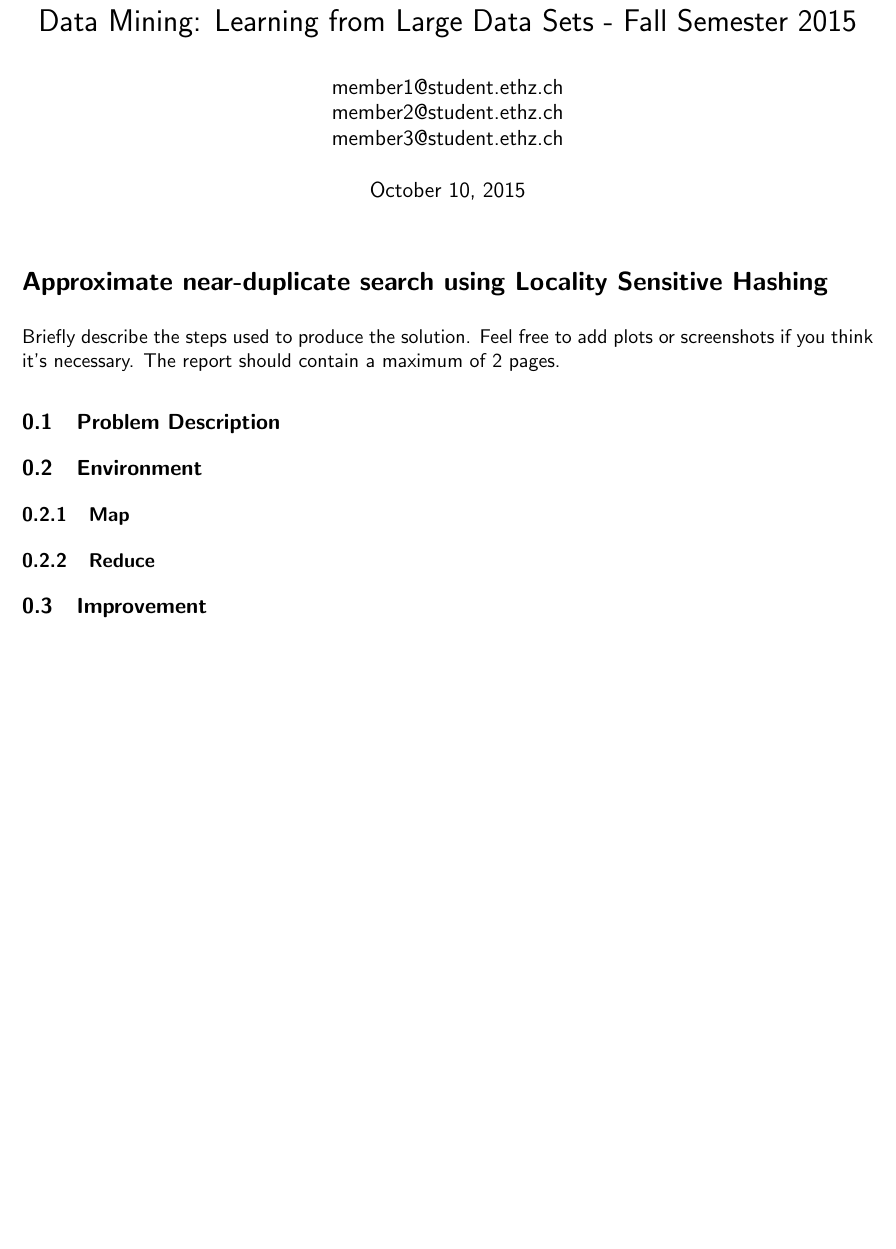
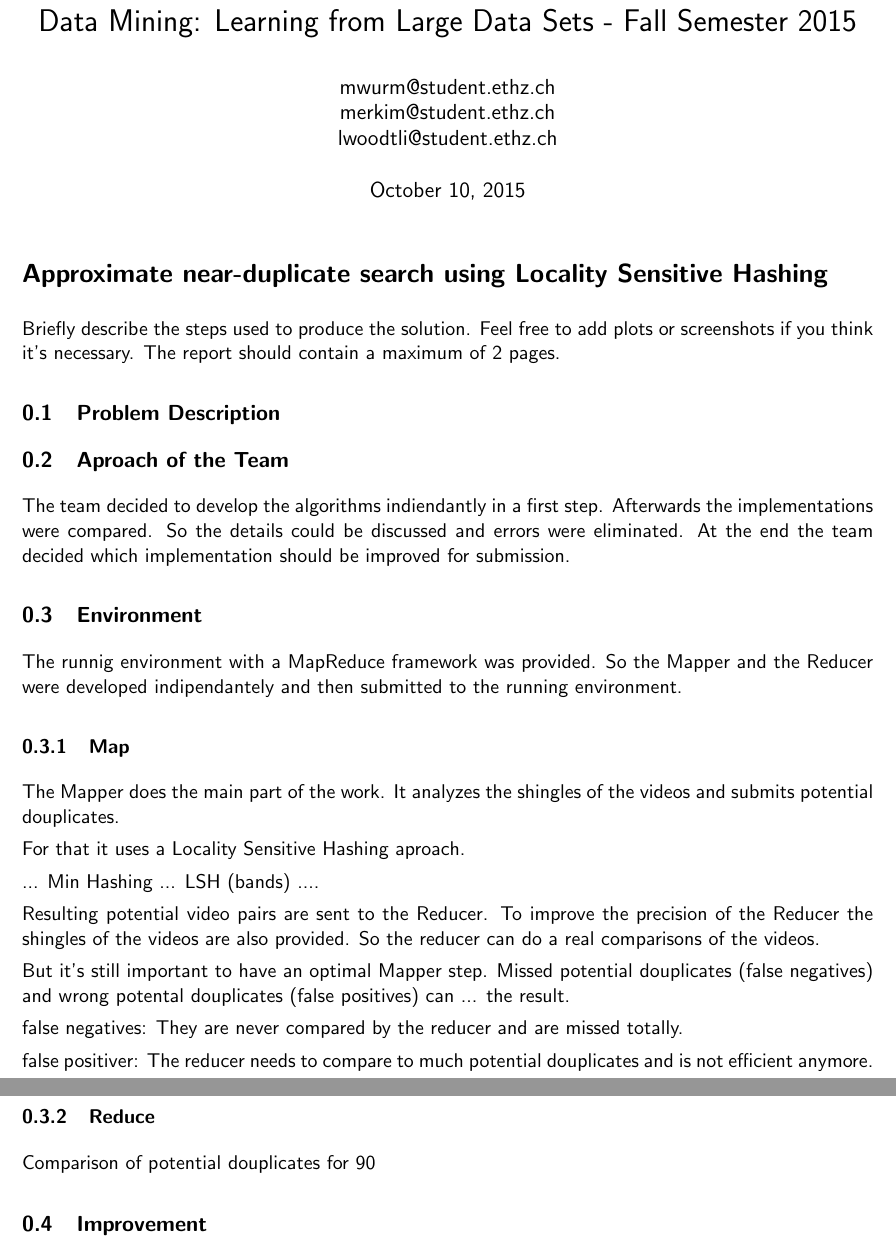
Before and after one commit to LukasWoodtli/DataMining-LSH-Project, a LaTeX document (handout/report/report.tex): part of the page before the commit and two parts of pages 1 and 2 of 2 after it, the two joined at a grey line, cut so that both start at the same text, the shorter picture padded with empty space. Compiled offline with pdfLaTeX.

Commit message:
Some basic notes for the report

```diff
--- a/handout/report/report.tex
+++ b/handout/report/report.tex
@@ -18,7 +18,7 @@
 \renewcommand{\familydefault}{\sfdefault}
 
 \title{Data Mining: Learning from Large Data Sets - Fall Semester 2015}
-\author{member1@student.ethz.ch\\ member2@student.ethz.ch\\ member3@student.ethz.ch\\}
+\author{mwurm@student.ethz.ch\\ merkim@student.ethz.ch\\ lwoodtli@student.ethz.ch\\}
 \date{\today}
 
 \begin{document}
@@ -31,11 +31,45 @@ report should contain a maximum of 2 pages.
 
 \subsection{Problem Description}
 
+\subsection{Aproach of the Team}
+The team decided to develop the algorithms indiendantly in a first step.
+Afterwards the implementations were compared. So the details could be
+discussed and errors were eliminated.
+At the end the team decided which implementation should be improved for
+submission.
+
 \subsection{Environment}
+The runnig environment with a MapReduce framework was provided. So the
+Mapper and the Reducer were developed indipendantely and then submitted to
+the running environment.
 
 \subsubsection{Map}
 
+The Mapper does the main part of the work. It analyzes the shingles of the
+videos and submits potential douplicates.
+
+For that it uses a Locality Sensitive Hashing aproach.
+
+... Min Hashing ... LSH (bands) ....
+
+Resulting potential video pairs are sent to the Reducer. To improve the precision
+of the Reducer the shingles of the videos are also provided. So the reducer can
+do a real comparisons of the videos.
+
+But it's still important to have an optimal Mapper step. Missed potential douplicates
+(false negatives) and wrong potental douplicates (false positives) can ... the result.
+
+false negatives: They are never compared by the reducer and are missed totally.
+
+false positiver: The reducer needs to compare to much potential douplicates and is not
+efficient anymore.
+
+
+
+
 \subsubsection{Reduce}
+
+Comparison of potential douplicates for 90%???...
 
 
 \subsection{Improvement}
```
